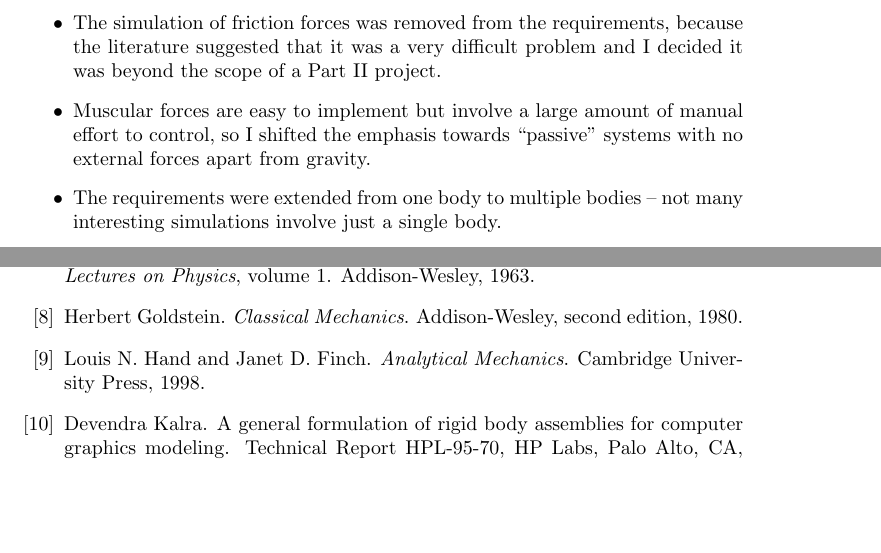
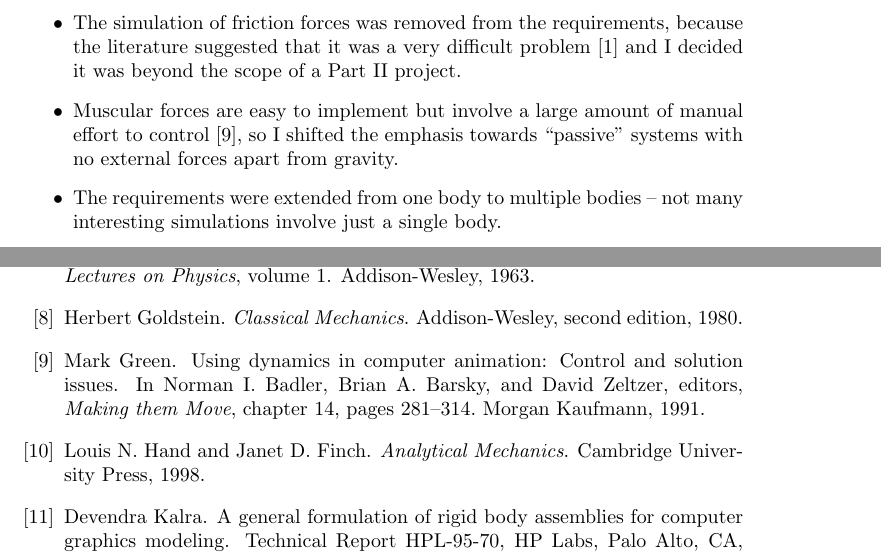
Before and after one commit to ept/maniation, a LaTeX thesis (diss.tex, which reads intro.tex): two parts of pages 9 and 29 of 47, joined at a grey line, cut so that both start at the same text, the shorter picture padded with empty space. Compiled offline with pdfLaTeX.

Commit message:
Added a few citations
git-svn-id: file:///Users/martin/Documents/svnrepo/trunk/martin/text/university/part2project@1435 3ab4d77f-209f-454f-af32-ffe4b78d429c

```diff
--- a/intro.tex
+++ b/intro.tex
@@ -86,11 +86,11 @@ With respect to physical laws, the simulation should include
 This list of requirements differs slightly from those stated in the proposal:
 \begin{itemize}
 \item The simulation of friction forces was removed from the requirements, because the literature
-    suggested that it was a very difficult problem and I decided it was beyond the scope of a
-    Part~II project.
+    suggested that it was a very difficult problem~\cite{Baraff:PhD} and I decided it was beyond
+    the scope of a Part~II project.
 \item Muscular forces are easy to implement but involve a large amount of manual effort to
-    control, so I shifted the emphasis towards ``passive'' systems with no external forces apart
-    from gravity.
+    control~\cite{Green:91}, so I shifted the emphasis towards ``passive'' systems with no
+    external forces apart from gravity.
 \item The requirements were extended from one body to multiple bodies~-- not many interesting
     simulations involve just a single body.
 \item Output of the results to a file was added to ease evaluation.
```
